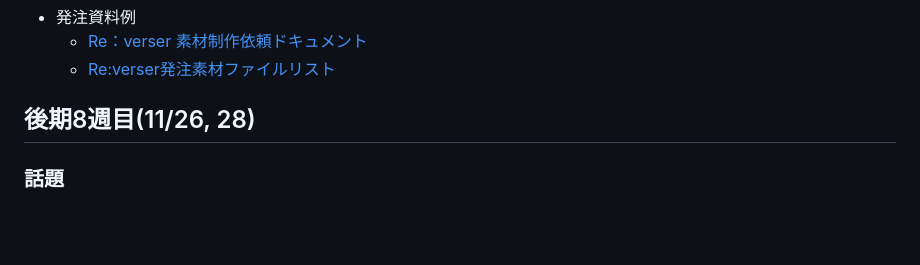
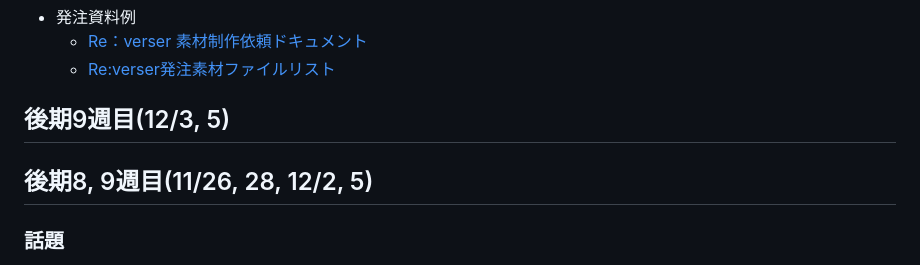
Before and after one commit to datgm23/sotsusei, a Markdown page: README.md, the part around the change. Rendered like a GitHub page; blank space fills up the shorter version.

```diff
--- a/README.md
+++ b/README.md
@@ -48,7 +48,9 @@
   - [Re：verser 素材制作依頼ドキュメント](https://docs.google.com/document/d/1xunOf4-eHzEbAIrNkNPibEED8eyl5R2R/)
   - [Re:verser発注素材ファイルリスト](https://docs.google.com/spreadsheets/d/1_QdKumE0ybjPNGRuGhE27fn0l8hu-s5lf7fQ9ukTbZE/)
 
-## 後期8週目(11/26, 28)
+## 後期9週目(12/3, 5)
+
+## 後期8, 9週目(11/26, 28, 12/2, 5)
 
 ### 話題
 
```
